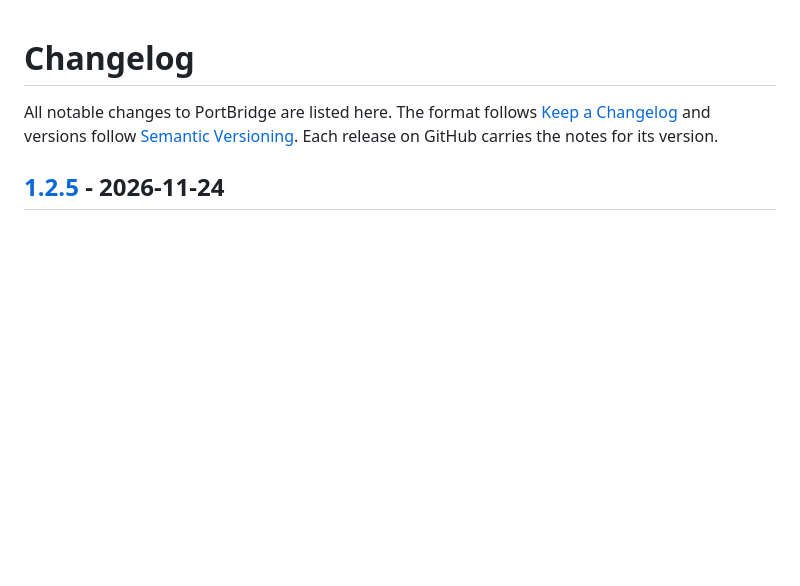
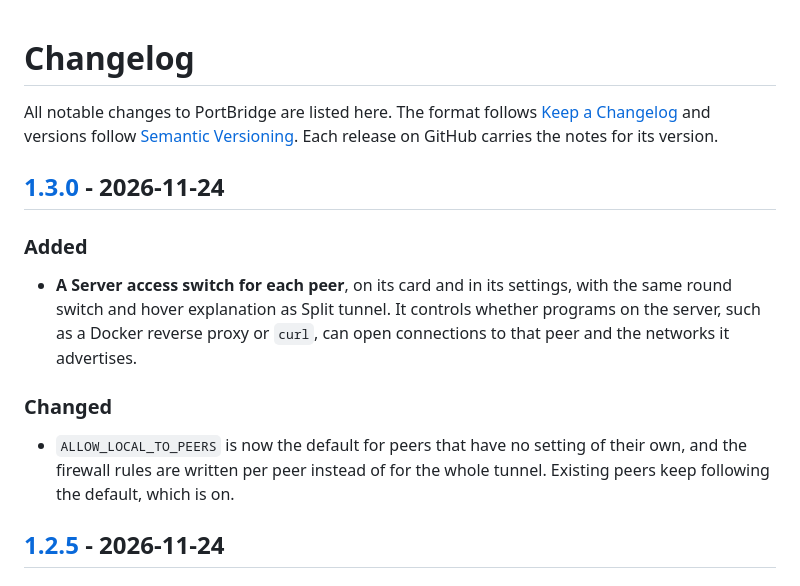
Before and after one commit to nooblk-98/portbridge, a Markdown page: CHANGELOG.md, the part around one of its changes. GitHub-like rendering; blank space fills up the shorter version.

```diff
--- a/CHANGELOG.md
+++ b/CHANGELOG.md
@@ -4,6 +4,21 @@ All notable changes to PortBridge are listed here. The format follows
 [Keep a Changelog](https://keepachangelog.com/en/1.1.0/) and versions follow
 [Semantic Versioning](https://semver.org/). Each release on GitHub carries the
 notes for its version.
+
+## [1.3.0] - 2026-11-24
+
+### Added
+
+- **A Server access switch for each peer**, on its card and in its settings,
+  with the same round switch and hover explanation as Split tunnel. It controls
+  whether programs on the server, such as a Docker reverse proxy or `curl`, can
+  open connections to that peer and the networks it advertises.
+
+### Changed
+
+- `ALLOW_LOCAL_TO_PEERS` is now the default for peers that have no setting of
+  their own, and the firewall rules are written per peer instead of for the
+  whole tunnel. Existing peers keep following the default, which is on.
 
 ## [1.2.5] - 2026-11-24
 
```
Also changed, not shown: other parts of CHANGELOG.md (+1 -0 lines), README.md (+2 -2 lines), images/screenshots/clients.png, images/screenshots/peer-settings.png, 7 other files.
